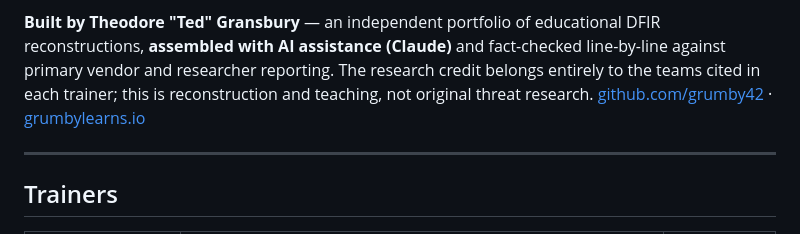
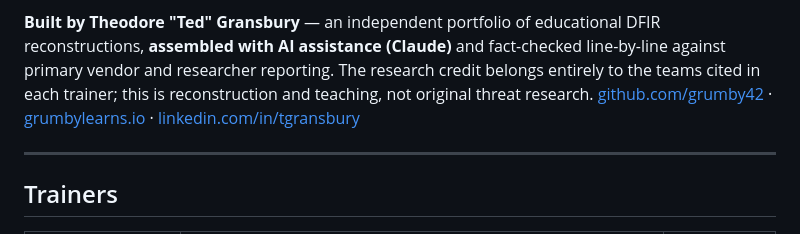
Before and after one commit to grumby42/dfir-trainers, a Markdown page: README.md, the part around the change. Rendered like a GitHub page.

Commit message:
README.md — add LinkedIn to landing-page byline
Co-Authored-By: Claude Opus 4.8 <noreply@anthropic.com>
Claude-Session: https://claude.ai/code/session_01GyXeSgVfAdLFb8Vz45dvE1

```diff
--- a/README.md
+++ b/README.md
@@ -16,7 +16,7 @@ Open any trainer's `index.html` in a modern browser — no install, no
 dependencies, no network calls, no telemetry.
 
 **Built by Theodore "Ted" Gransbury** — an independent portfolio of educational DFIR reconstructions, **assembled with AI assistance (Claude)** and fact-checked line-by-line against primary vendor and researcher reporting. The research credit belongs entirely to the teams cited in each trainer; this is reconstruction and teaching, not original threat research.
-[github.com/grumby42](https://github.com/grumby42) · [grumbylearns.io](https://grumbylearns.io)
+[github.com/grumby42](https://github.com/grumby42) · [grumbylearns.io](https://grumbylearns.io) · [linkedin.com/in/tgransbury](https://www.linkedin.com/in/tgransbury)
 
 ---
 
```
